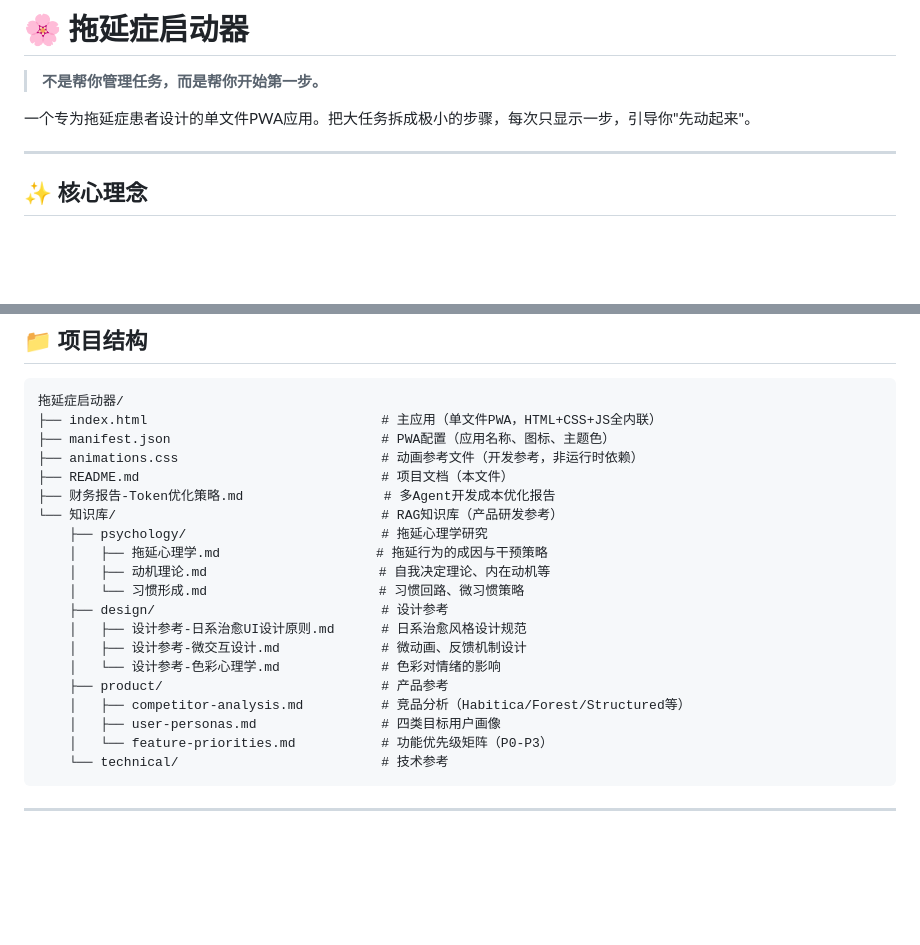
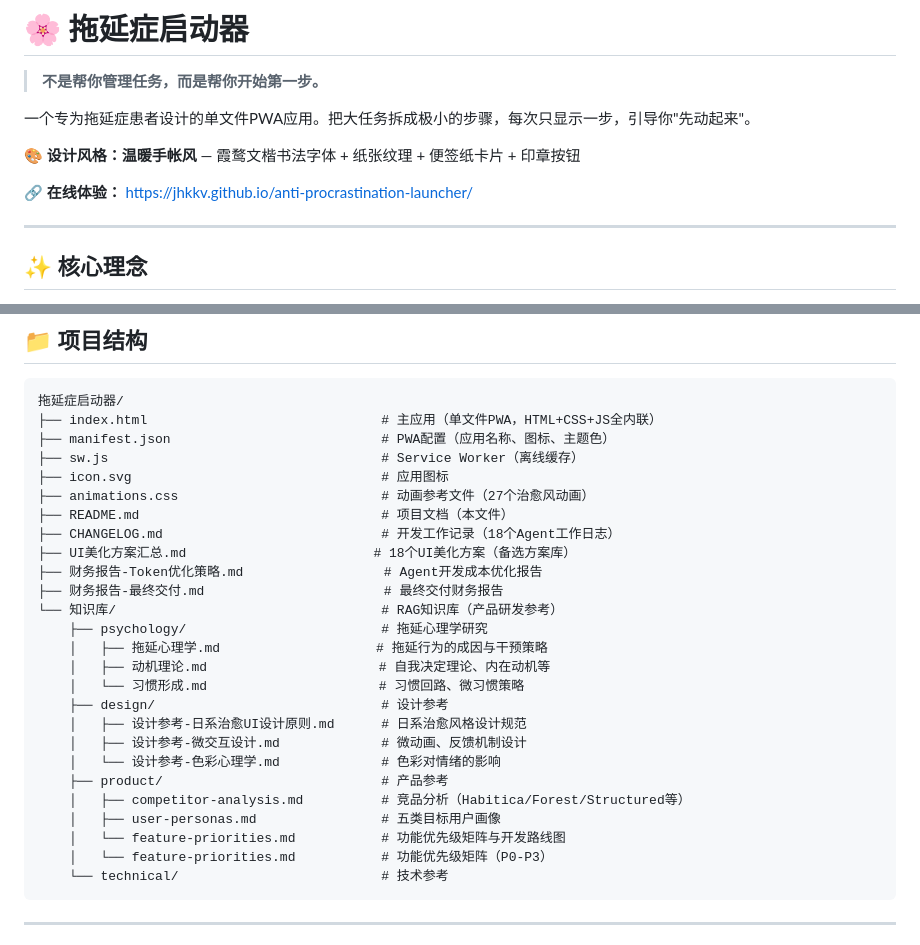
Before and after one commit to JHkkv/anti-procrastination-launcher, a Markdown page: README.md, 2 parts joined by grey strips. Rendered like a GitHub page; blank space fills up the shorter version.

Commit message:
docs: 归档工作记录 + 完善项目文档
- 新增 CHANGELOG.md — 18个Agent完整开发日志
- 更新 README.md — 新增在线体验链接、项目结构补充sw.js/icon.svg/CHANGELOG/UI方案汇总
- 记忆系统归档 procrastination-launcher.md

````diff
--- a/README.md
+++ b/README.md
@@ -3,6 +3,10 @@
 > **不是帮你管理任务，而是帮你开始第一步。**
 
 一个专为拖延症患者设计的单文件PWA应用。把大任务拆成极小的步骤，每次只显示一步，引导你"先动起来"。
+
+**🎨 设计风格：温暖手帐风** — 霞鹜文楷书法字体 + 纸张纹理 + 便签纸卡片 + 印章按钮
+
+**🔗 在线体验：** https://jhkkv.github.io/anti-procrastination-launcher/
 
 ---
 
@@ -125,9 +129,14 @@ php -S localhost:8080
 拖延症启动器/
 ├── index.html                              # 主应用（单文件PWA，HTML+CSS+JS全内联）
 ├── manifest.json                           # PWA配置（应用名称、图标、主题色）
-├── animations.css                          # 动画参考文件（开发参考，非运行时依赖）
+├── sw.js                                   # Service Worker（离线缓存）
+├── icon.svg                                # 应用图标
+├── animations.css                          # 动画参考文件（27个治愈风动画）
 ├── README.md                               # 项目文档（本文件）
-├── 财务报告-Token优化策略.md                  # 多Agent开发成本优化报告
+├── CHANGELOG.md                            # 开发工作记录（18个Agent工作日志）
+├── UI美化方案汇总.md                        # 18个UI美化方案（备选方案库）
+├── 财务报告-Token优化策略.md                  # Agent开发成本优化报告
+├── 财务报告-最终交付.md                       # 最终交付财务报告
 └── 知识库/                                  # RAG知识库（产品研发参考）
     ├── psychology/                         # 拖延心理学研究
     │   ├── 拖延心理学.md                    # 拖延行为的成因与干预策略
@@ -139,7 +148,8 @@ php -S localhost:8080
     │   └── 设计参考-色彩心理学.md             # 色彩对情绪的影响
     ├── product/                            # 产品参考
     │   ├── competitor-analysis.md          # 竞品分析（Habitica/Forest/Structured等）
-    │   ├── user-personas.md                # 四类目标用户画像
+    │   ├── user-personas.md                # 五类目标用户画像
+    │   └── feature-priorities.md           # 功能优先级矩阵与开发路线图
     │   └── feature-priorities.md           # 功能优先级矩阵（P0-P3）
     └── technical/                          # 技术参考
 ```
````
Also changed, not shown: CHANGELOG.md (added, +129 -0 lines).
